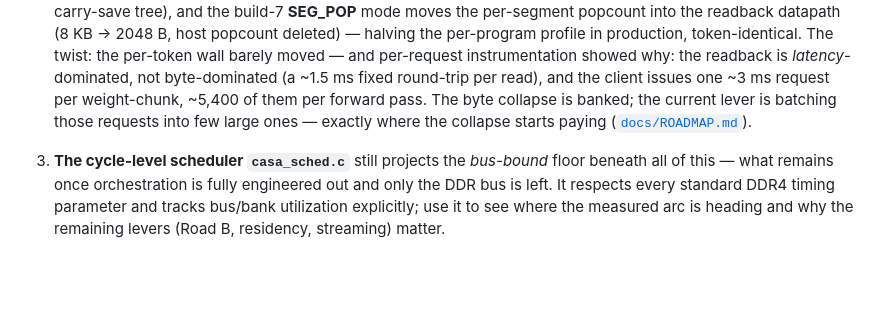
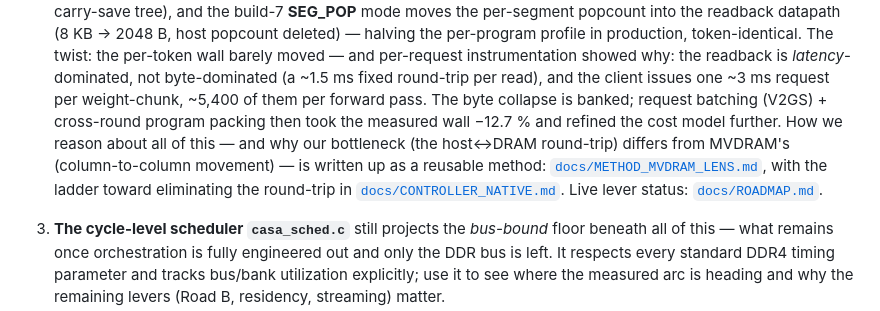
Before and after one commit to pcdeni/CaSA, a Markdown page: README.md, the part around the change. Drawn GitHub-style; blank space fills up the shorter version.

Commit message:
README coherence: link the method + controller-native docs from the bottleneck section, note the -12.7% batching+packing result; keeps the front-door story consolidated across today's PRs

```diff
--- a/README.md
+++ b/README.md
@@ -199,9 +199,15 @@ The story in three sentences:
    showed why: the readback is *latency*-dominated, not byte-dominated
    (a ~1.5 ms fixed round-trip per read), and the client issues one
    ~3 ms request per weight-chunk, ~5,400 of them per forward pass.
-   The byte collapse is banked; the current lever is batching those
-   requests into few large ones — exactly where the collapse starts
-   paying ([`docs/ROADMAP.md`](docs/ROADMAP.md)).
+   The byte collapse is banked; request batching (V2GS) + cross-round
+   program packing then took the measured wall −12.7 % and refined the
+   cost model further. How we reason about all of this — and why our
+   bottleneck (the host↔DRAM round-trip) differs from MVDRAM's
+   (column-to-column movement) — is written up as a reusable method:
+   [`docs/METHOD_MVDRAM_LENS.md`](docs/METHOD_MVDRAM_LENS.md), with the
+   ladder toward eliminating the round-trip in
+   [`docs/CONTROLLER_NATIVE.md`](docs/CONTROLLER_NATIVE.md). Live lever
+   status: [`docs/ROADMAP.md`](docs/ROADMAP.md).
 
 3. **The cycle-level scheduler `casa_sched.c`** still projects the
    *bus-bound* floor beneath all of this — what remains once orchestration
```
